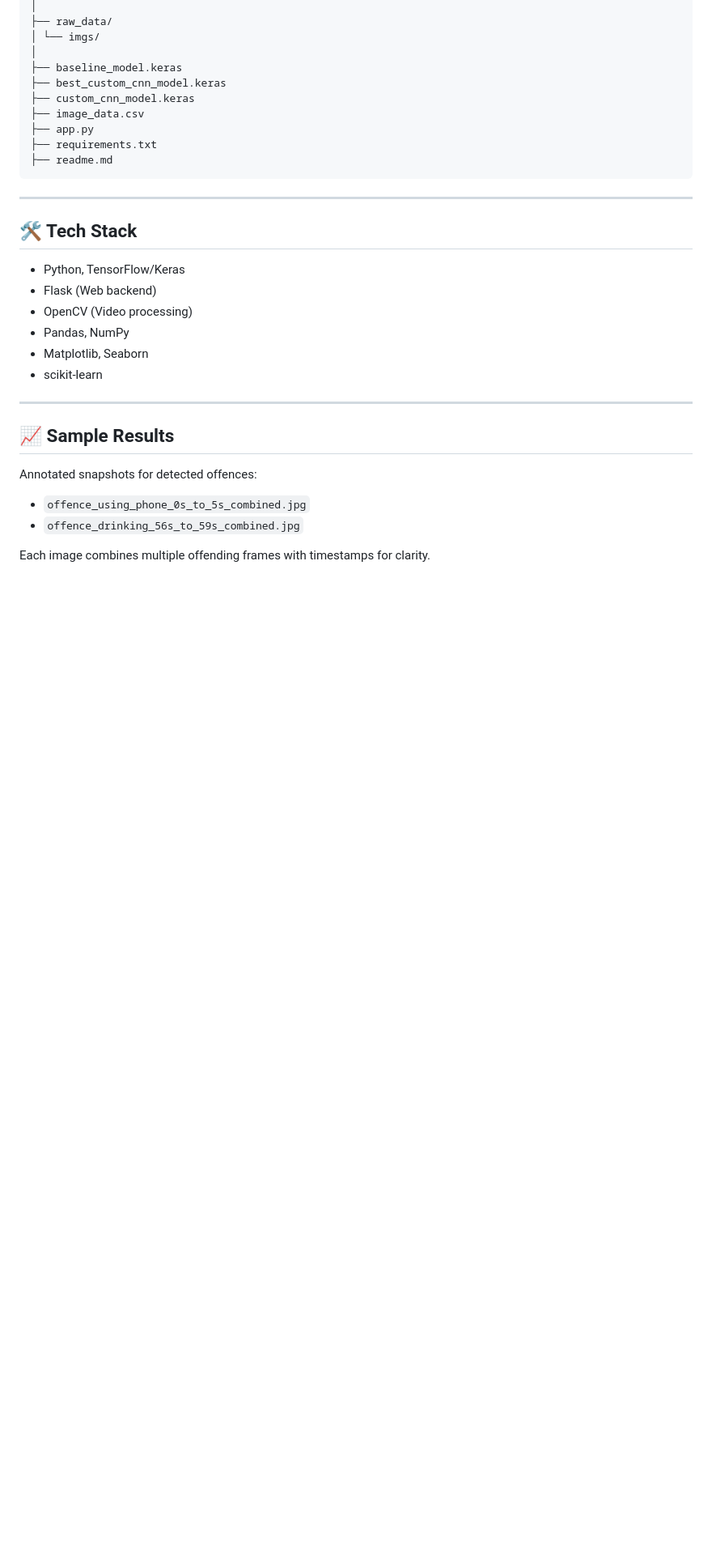
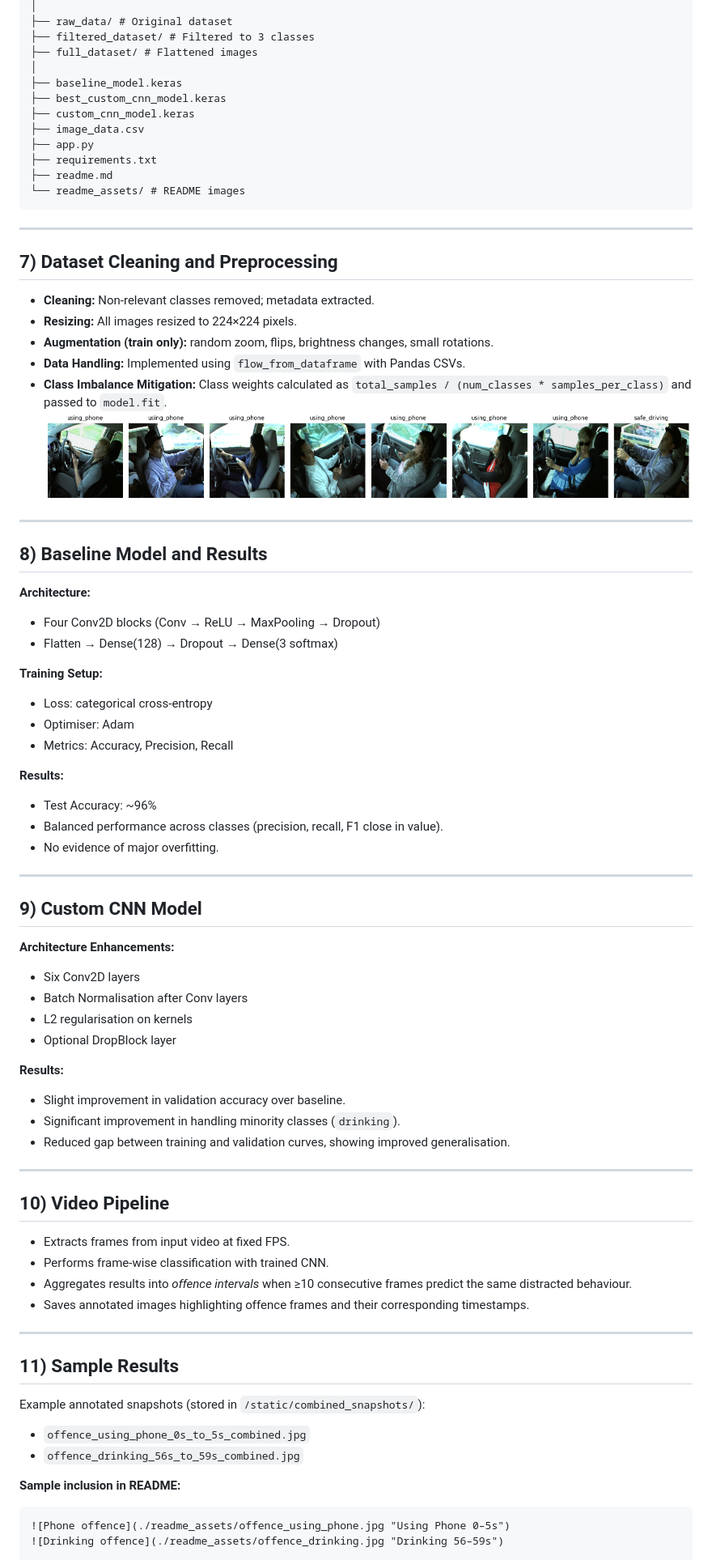
Before and after one commit to ACM40960/project-distracted_driver_detection, a Markdown page: README.md, the part around one of its changes. Shown at 81% size. GitHub-like rendering; blank space fills up the shorter version.

````diff
--- a/README.md
+++ b/README.md
@@ -154,6 +100,7 @@ distracted_driver_dataset/
 │
-├── raw_data/
-│ └── imgs/
+├── raw_data/ # Original dataset
+├── filtered_dataset/ # Filtered to 3 classes
+├── full_dataset/ # Flattened images
 │
 ├── baseline_model.keras
 ├── best_custom_cnn_model.keras
@@ -162,27 +109,66 @@ distracted_driver_dataset/
 ├── app.py
 ├── requirements.txt
 ├── readme.md
+└── readme_assets/ # README images
 ```
 
 ---
 
-## 🛠️ Tech Stack
+## 7) Dataset Cleaning and Preprocessing
+- **Cleaning:** Non-relevant classes removed; metadata extracted.
+- **Resizing:** All images resized to 224×224 pixels.
+- **Augmentation (train only):** random zoom, flips, brightness changes, small rotations.
+- **Data Handling:** Implemented using `flow_from_dataframe` with Pandas CSVs.
+- **Class Imbalance Mitigation:** Class weights calculated as `total_samples / (num_classes * samples_per_class)` and passed to `model.fit`.
+![Data Augmentation Batch Sample](readme_assets/augementation_sample_image.png "Data Augmentation Batch Sample")
+---
 
-- Python, TensorFlow/Keras
-- Flask (Web backend)
-- OpenCV (Video processing)
-- Pandas, NumPy
-- Matplotlib, Seaborn
-- scikit-learn
+## 8) Baseline Model and Results
+**Architecture:**
+- Four Conv2D blocks (Conv → ReLU → MaxPooling → Dropout)
+- Flatten → Dense(128) → Dropout → Dense(3 softmax)
+
+**Training Setup:**
+- Loss: categorical cross-entropy
+- Optimiser: Adam
+- Metrics: Accuracy, Precision, Recall
+
+**Results:**
+- Test Accuracy: ~96%
+- Balanced performance across classes (precision, recall, F1 close in value).
+- No evidence of major overfitting.
 
 ---
 
-## 📈 Sample Results
+## 9) Custom CNN Model
+**Architecture Enhancements:**
+- Six Conv2D layers
+- Batch Normalisation after Conv layers
+- L2 regularisation on kernels
+- Optional DropBlock layer
 
-Annotated snapshots for detected offences:
+**Results:**
+- Slight improvement in validation accuracy over baseline.
+- Significant improvement in handling minority classes (`drinking`).
+- Reduced gap between training and validation curves, showing improved generalisation.
 
+---
+
+## 10) Video Pipeline
+- Extracts frames from input video at fixed FPS.
+- Performs frame-wise classification with trained CNN.
+- Aggregates results into *offence intervals* when ≥10 consecutive frames predict the same distracted behaviour.
+- Saves annotated images highlighting offence frames and their corresponding timestamps.
+
+---
+
+## 11) Sample Results
+Example annotated snapshots (stored in `/static/combined_snapshots/`):
 - `offence_using_phone_0s_to_5s_combined.jpg`
 - `offence_drinking_56s_to_59s_combined.jpg`
 
-Each image combines multiple offending frames with timestamps for clarity.
+**Sample inclusion in README:**
+```markdown
+![Phone offence](./readme_assets/offence_using_phone.jpg "Using Phone 0–5s")
+![Drinking offence](./readme_assets/offence_drinking.jpg "Drinking 56–59s")
 
````
Also changed, not shown: other parts of README.md (+80 -145 lines).
